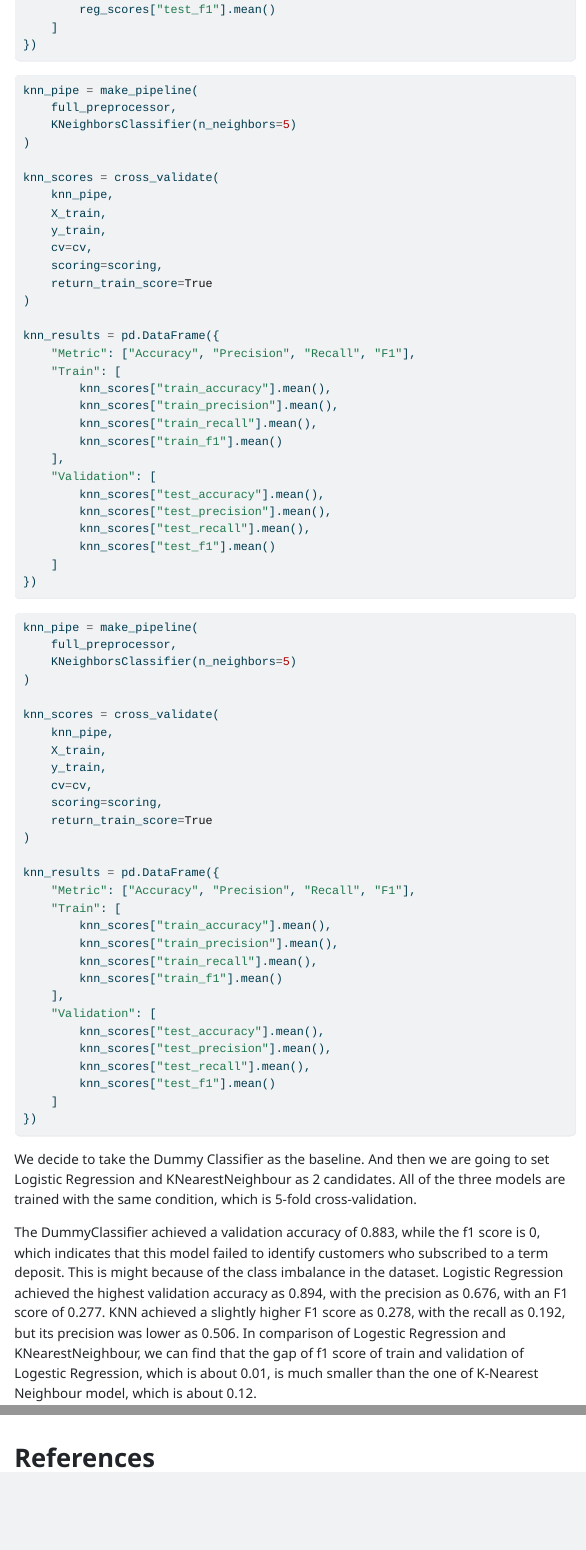
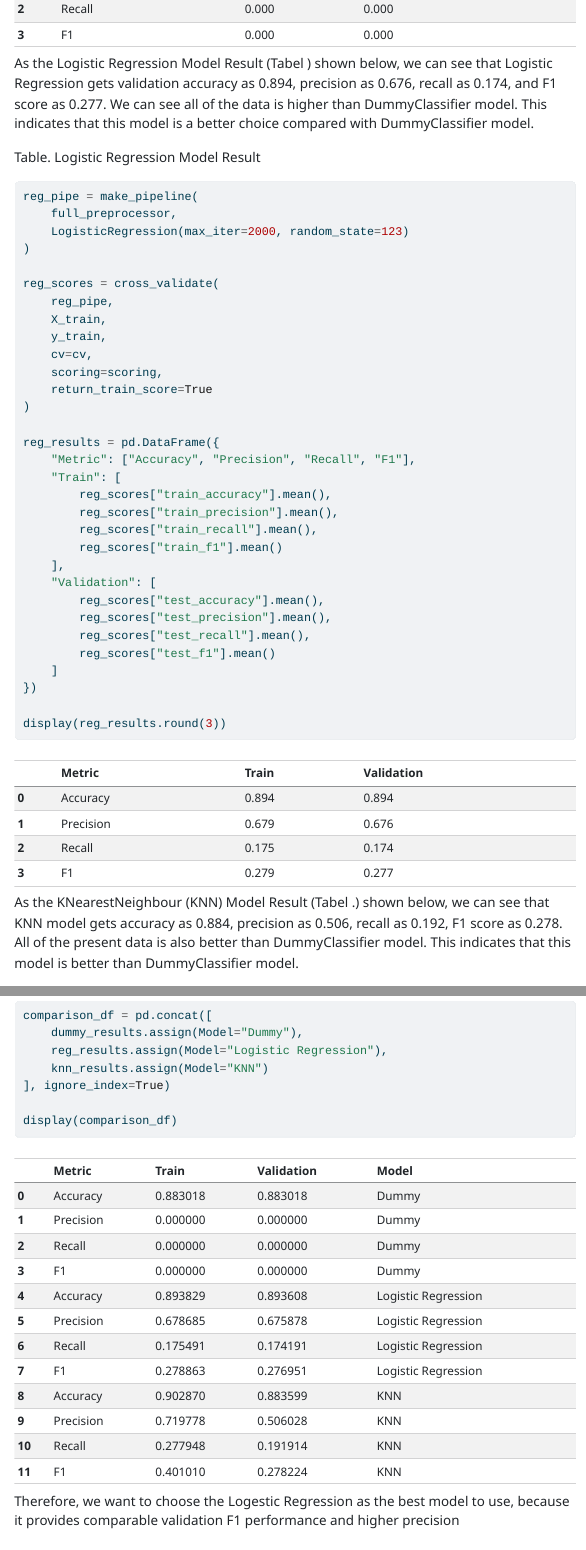
Before and after one commit to UBC-MDS-2026-27/DSCI-522-GROUP-6-Predicting_term_deposit_subscription, a Quarto document (reports/term_deposit_subscription_predictor_report.qmd): the page in a window 1100 px wide, from 7610 px down before the commit and from 7430 px down after it, and a second part further down, joined at a grey line. The pictures show the output file reports/term_deposit_subscription_predictor_report.html that the author committed with the source, opened offline; menus at the side of the page are left out; long lines of code are wrapped.

Commit message:
delete unclean files, improve training, update .gitignore

````diff
--- a/reports/term_deposit_subscription_predictor_report.qmd
+++ b/reports/term_deposit_subscription_predictor_report.qmd
@@ -249,5 +256,8 @@ dummy_results = pd.DataFrame({
 ```
 
+As the Logistic Regression Model Result (Tabel ) shown below, we can see that Logistic Regression gets validation accuracy as 0.894, precision as 0.676, recall as 0.174, and F1 score as 0.277. We can see all of the data is higher than DummyClassifier model. This indicates that this model is a better choice compared with DummyClassifier model.
+
+Table. Logistic Regression Model Result
 ```{python}
 reg_pipe = make_pipeline(
     full_preprocessor,
@@ -278,8 +288,13 @@ reg_results = pd.DataFrame({
         reg_scores["test_f1"].mean()
     ]
 })
+
+display(reg_results.round(3))
 ```
 
+As the KNearestNeighbour (KNN) Model Result (Tabel .) shown below, we can see that KNN model gets accuracy as 0.884, precision as 0.506, recall as 0.192, F1 score as 0.278. All of the present data is also better than DummyClassifier model. This indicates that this model is better than DummyClassifier model.
+
+Tabel. KNearestNeighbour (KNN) Model Result
 ```{python}
 knn_pipe = make_pipeline(
     full_preprocessor,
@@ -315,39 +336,15 @@ knn_results = pd.DataFrame({
 ```{python}
-knn_pipe = make_pipeline(
-    full_preprocessor,
-    KNeighborsClassifier(n_neighbors=5)
-)
+comparison_df = pd.concat([
+    dummy_results.assign(Model="Dummy"),
+    reg_results.assign(Model="Logistic Regression"),
+    knn_results.assign(Model="KNN")
+], ignore_index=True)
 
-knn_scores = cross_validate(
-    knn_pipe,
-    X_train,
-    y_train,
-    cv=cv,
-    scoring=scoring,
-    return_train_score=True
-)
+display(comparison_df)
+```
 
-knn_results = pd.DataFrame({
-    "Metric": ["Accuracy", "Precision", "Recall", "F1"],
-    "Train": [
-        knn_scores["train_accuracy"].mean(),
-        knn_scores["train_precision"].mean(),
-        knn_scores["train_recall"].mean(),
-        knn_scores["train_f1"].mean()
-    ],
-    "Validation": [
-        knn_scores["test_accuracy"].mean(),
-        knn_scores["test_precision"].mean(),
-        knn_scores["test_recall"].mean(),
-        knn_scores["test_f1"].mean()
-    ]
-})
-```
-We decide to take the Dummy Classifier as the baseline. And then we are going to set Logistic Regression and KNearestNeighbour as 2 candidates. All of the three models are trained with the same condition, which is 5-fold cross-validation.
 
-The DummyClassifier achieved a validation accuracy of 0.883, while the f1 score is 0, which indicates that this model failed to identify customers who subscribed to a term deposit. This is might because of the class imbalance in the dataset. Logistic Regression achieved the highest validation accuracy as 0.894, with the precision as 0.676, with an F1 score of 0.277. KNN achieved a slightly higher F1 score as 0.278, with the recall as 0.192, but its precision was lower as 0.506. In comparison of Logestic Regression and KNearestNeighbour, we can find that the gap of f1 score of train and validation of Logestic Regression, which is about 0.01, is much smaller than the one of K-Nearest Neighbour model, which is about 0.12.
-
-Therefore, we want to choose the Logestic Regression as the best model to use.
+Therefore, we want to choose the Logestic Regression as the best model to use, because it provides comparable validation F1 performance and higher precision
 
 
 # Results
````
Also changed, not shown: reports/term_deposit_subscription_predictor_report.html, reports/term_deposit_subscription_predictor_report.pdf, reports/term_deposit_subscription_predictor_report.qmd (13 more changed lines), 1 other file.
